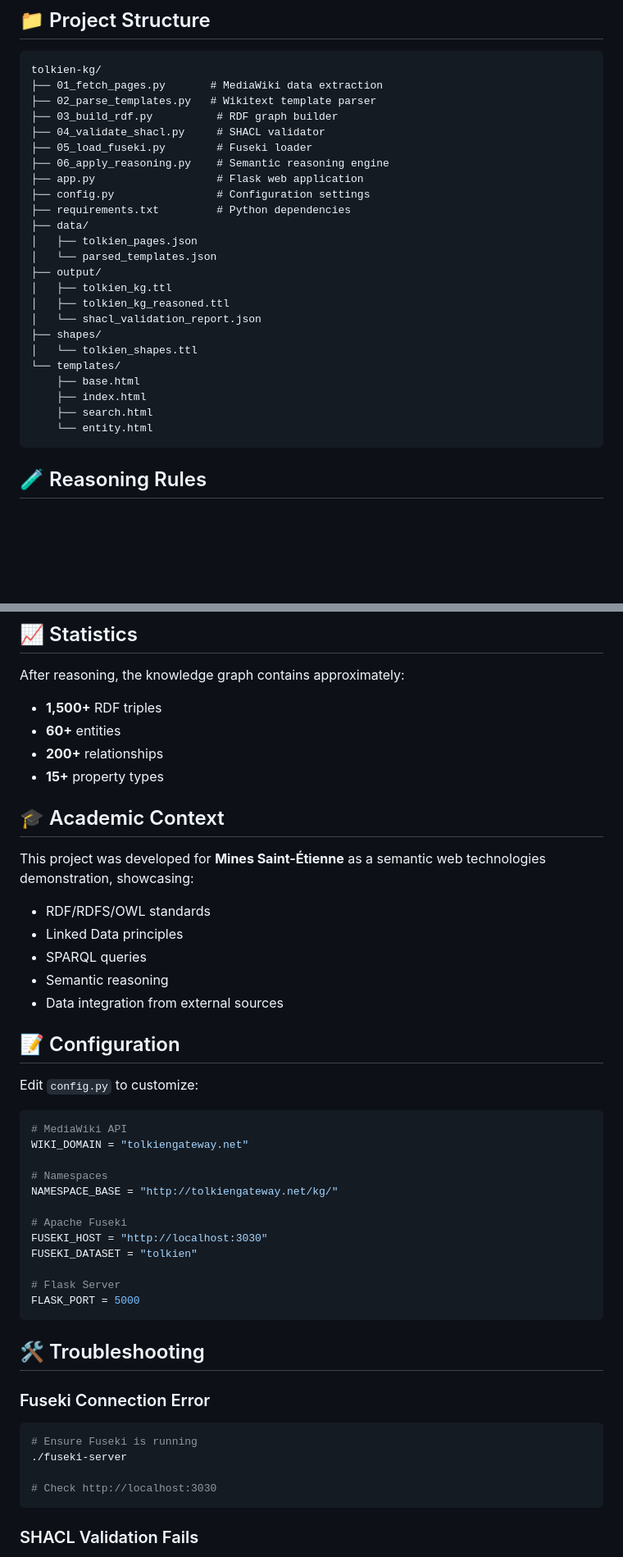
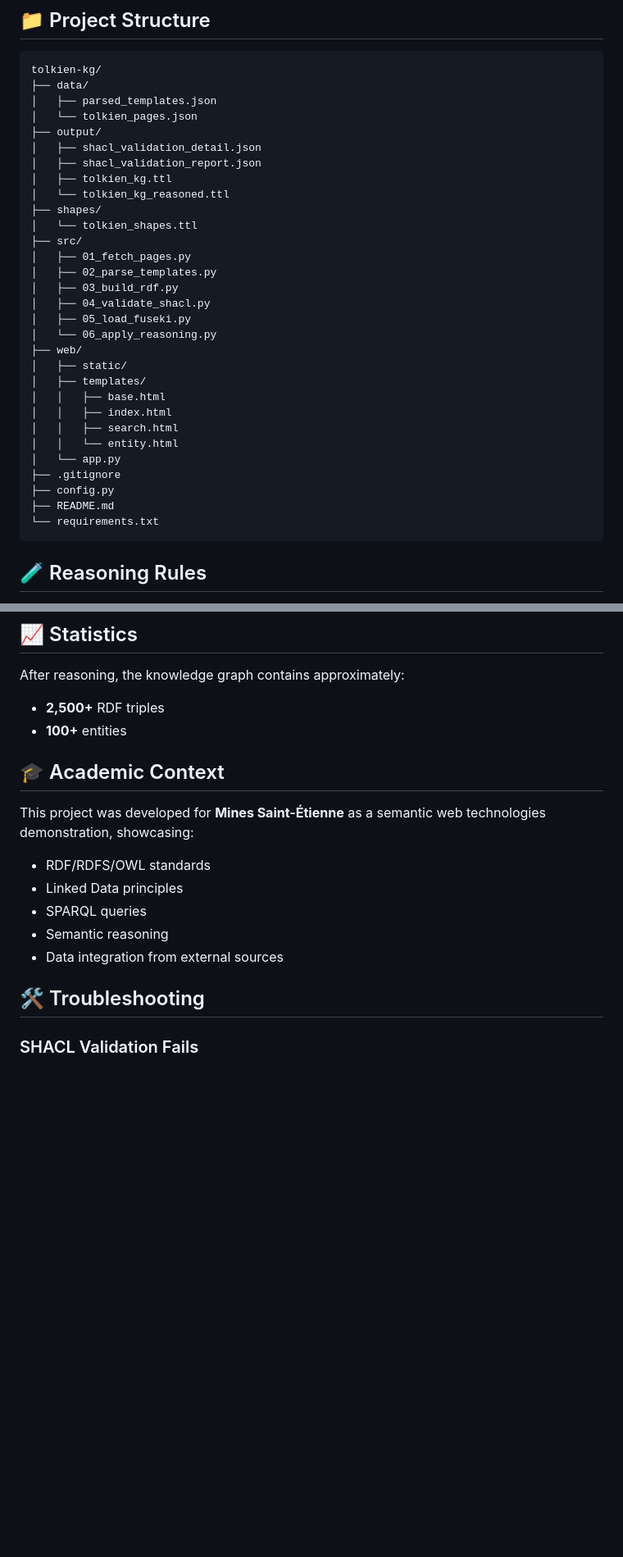
Before and after one commit to ouad002/tolkien_knowledge_graph, a Markdown page: README.md, 2 parts joined by grey strips. Shown at 82% size. Drawn GitHub-style; blank space fills up the shorter version.

Commit message:
Update README with corrections

````diff
--- a/README.md
+++ b/README.md
@@ -250,29 +249,35 @@ SELECT ?person ?artifact WHERE {
 
 ```
 tolkien-kg/
-├── 01_fetch_pages.py       # MediaWiki data extraction
-├── 02_parse_templates.py   # Wikitext template parser
-├── 03_build_rdf.py          # RDF graph builder
-├── 04_validate_shacl.py     # SHACL validator
-├── 05_load_fuseki.py        # Fuseki loader
-├── 06_apply_reasoning.py    # Semantic reasoning engine
-├── app.py                   # Flask web application
-├── config.py                # Configuration settings
-├── requirements.txt         # Python dependencies
 ├── data/
-│   ├── tolkien_pages.json
-│   └── parsed_templates.json
+│   ├── parsed_templates.json
+│   └── tolkien_pages.json
 ├── output/
+│   ├── shacl_validation_detail.json
+│   ├── shacl_validation_report.json
 │   ├── tolkien_kg.ttl
-│   ├── tolkien_kg_reasoned.ttl
-│   └── shacl_validation_report.json
+│   └── tolkien_kg_reasoned.ttl
 ├── shapes/
 │   └── tolkien_shapes.ttl
-└── templates/
-    ├── base.html
-    ├── index.html
-    ├── search.html
-    └── entity.html
+├── src/
+│   ├── 01_fetch_pages.py
+│   ├── 02_parse_templates.py
+│   ├── 03_build_rdf.py
+│   ├── 04_validate_shacl.py
+│   ├── 05_load_fuseki.py
+│   └── 06_apply_reasoning.py
+├── web/
+│   ├── static/
+│   ├── templates/
+│   │   ├── base.html
+│   │   ├── index.html
+│   │   ├── search.html
+│   │   └── entity.html
+│   └── app.py
+├── .gitignore
+├── config.py
+├── README.md
+└── requirements.txt
 ```
 
 ## 🧪 Reasoning Rules
@@ -289,11 +294,8 @@ The reasoning engine applies:
 ## 📈 Statistics
 
 After reasoning, the knowledge graph contains approximately:
-- **1,500+** RDF triples
-- **60+** entities
-- **200+** relationships
-- **15+** property types
-
+- **2,500+** RDF triples
+- **100+** entities
 ## 🎓 Academic Context
 
 This project was developed for **Mines Saint-Étienne** as a semantic web technologies demonstration, showcasing:
@@ -303,34 +305,8 @@ This project was developed for **Mines Saint-Étienne** as a semantic web techno
 - Semantic reasoning
 - Data integration from external sources
 
-## 📝 Configuration
-
-Edit `config.py` to customize:
-
-```python
-# MediaWiki API
-WIKI_DOMAIN = "tolkiengateway.net"
-
-# Namespaces
-NAMESPACE_BASE = "http://tolkiengateway.net/kg/"
-
-# Apache Fuseki
-FUSEKI_HOST = "http://localhost:3030"
-FUSEKI_DATASET = "tolkien"
-
-# Flask Server
-FLASK_PORT = 5000
-```
 
 ## 🛠️ Troubleshooting
-
-### Fuseki Connection Error
-```bash
-# Ensure Fuseki is running
-./fuseki-server
-
-# Check http://localhost:3030
-```
 
 ### SHACL Validation Fails
 This is informational - the knowledge graph will still work. Review `output/shacl_validation_details.txt` for specific issues.
````
Also changed, not shown: other parts of README.md (+16 -11 lines).
